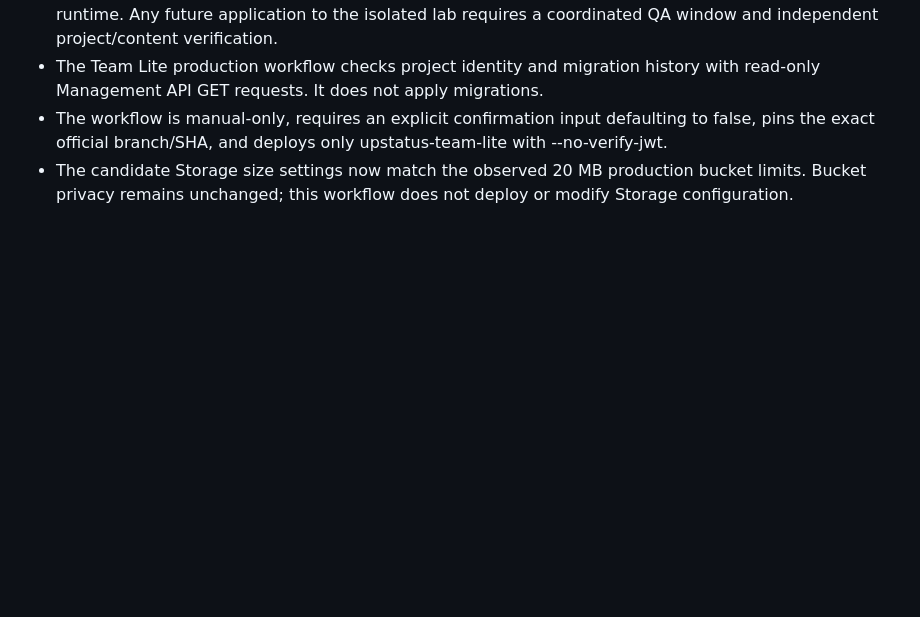
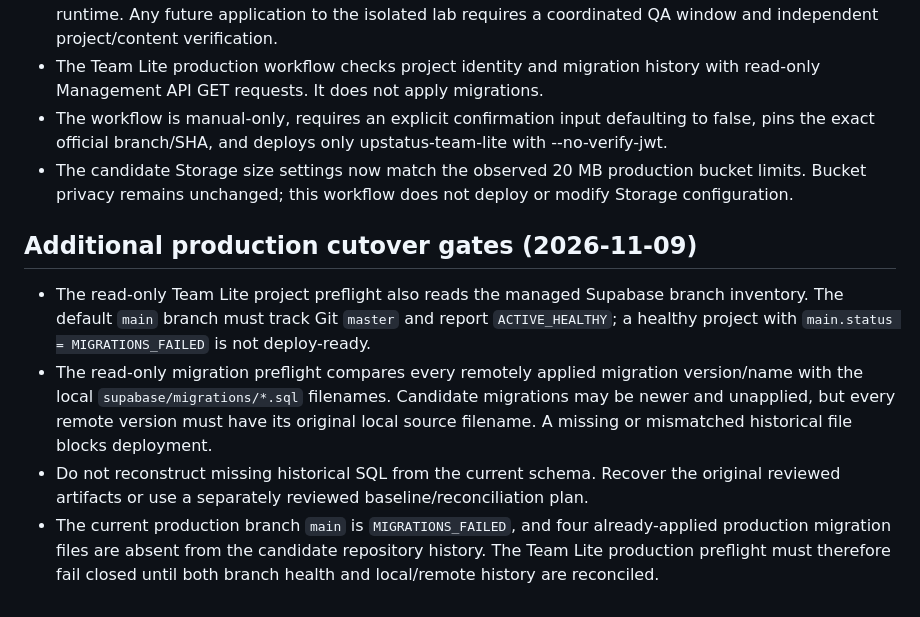
Before and after one commit to Reekyi/UpStatus, a Markdown page: supabase/test-migrations/README.md, the part around the change. Rendered like a GitHub page; blank space fills up the shorter version.

Commit message:
docs: document branch health and migration history cutover gates

```diff
--- a/supabase/test-migrations/README.md
+++ b/supabase/test-migrations/README.md
@@ -37,3 +37,11 @@ Production migrations must be separately authored, reviewed, validated against t
 - The Team Lite production workflow checks project identity and migration history with read-only Management API GET requests. It does not apply migrations.
 - The workflow is manual-only, requires an explicit confirmation input defaulting to false, pins the exact official branch/SHA, and deploys only upstatus-team-lite with --no-verify-jwt.
 - The candidate Storage size settings now match the observed 20 MB production bucket limits. Bucket privacy remains unchanged; this workflow does not deploy or modify Storage configuration.
+
+
+## Additional production cutover gates (2026-11-09)
+
+- The read-only Team Lite project preflight also reads the managed Supabase branch inventory. The default `main` branch must track Git `master` and report `ACTIVE_HEALTHY`; a healthy project with `main.status = MIGRATIONS_FAILED` is not deploy-ready.
+- The read-only migration preflight compares every remotely applied migration version/name with the local `supabase/migrations/*.sql` filenames. Candidate migrations may be newer and unapplied, but every remote version must have its original local source filename. A missing or mismatched historical file blocks deployment.
+- Do not reconstruct missing historical SQL from the current schema. Recover the original reviewed artifacts or use a separately reviewed baseline/reconciliation plan.
+- The current production branch `main` is `MIGRATIONS_FAILED`, and four already-applied production migration files are absent from the candidate repository history. The Team Lite production preflight must therefore fail closed until both branch health and local/remote history are reconciled.
```
